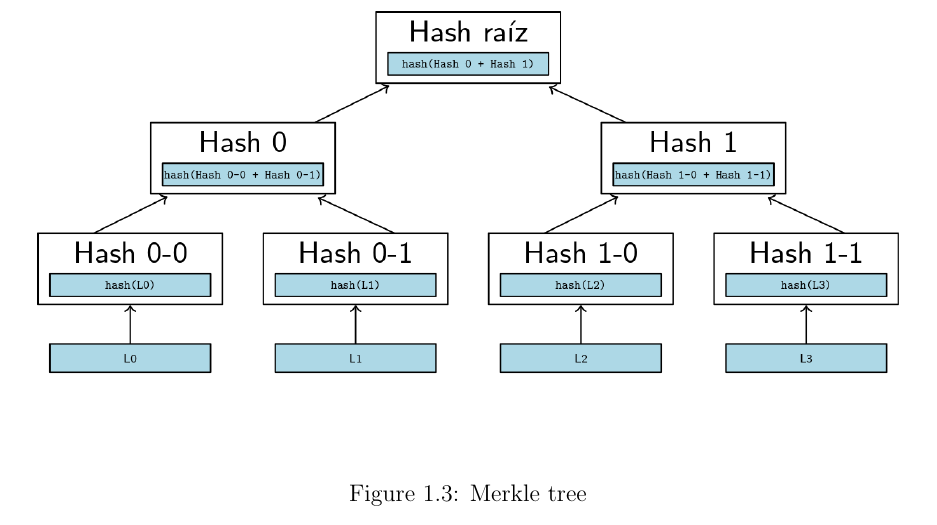
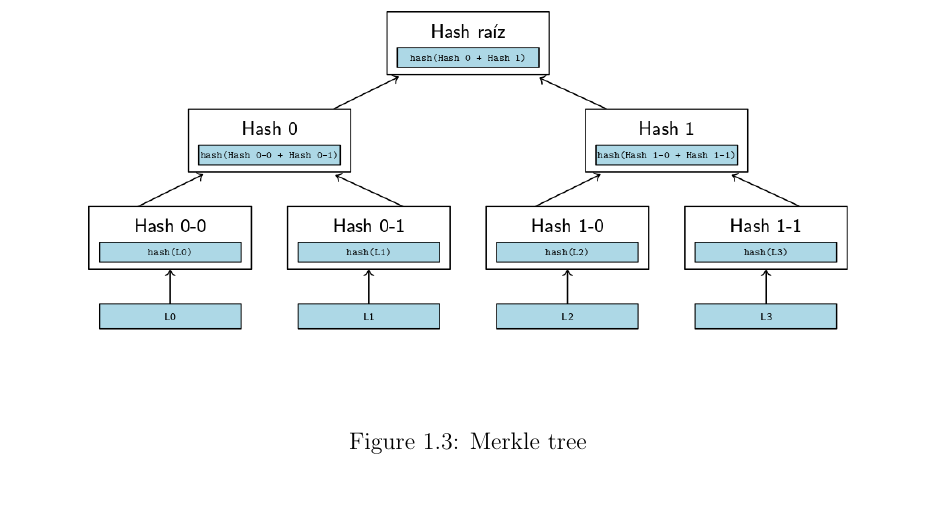
Before and after one commit to gabina/Hashchain, a LaTeX book (article.tex, which reads Preliminaries.tex): part of page 10 of 30, cut so that both start at the same text, the shorter picture padded with empty space. Compiled offline with pdfLaTeX.

Commit message:
Improve merkle tree image

```diff
--- a/Preliminaries.tex
+++ b/Preliminaries.tex
@@ -174,7 +174,7 @@ que la contiene y todos los bloques siguientes.~\cite{bitcoin}
 
 \begin{figure}[h]
   \centering
-  \includegraphics[scale=0.35]{figures/merkle-tree.png}
+  \includegraphics[scale=0.4]{figures/merkle-tree.png}
   \caption{Merkle tree}
   \label{fig:merkle-tree}
 \end{figure}
```
Also changed, not shown: figures/merkle-tree.png.
